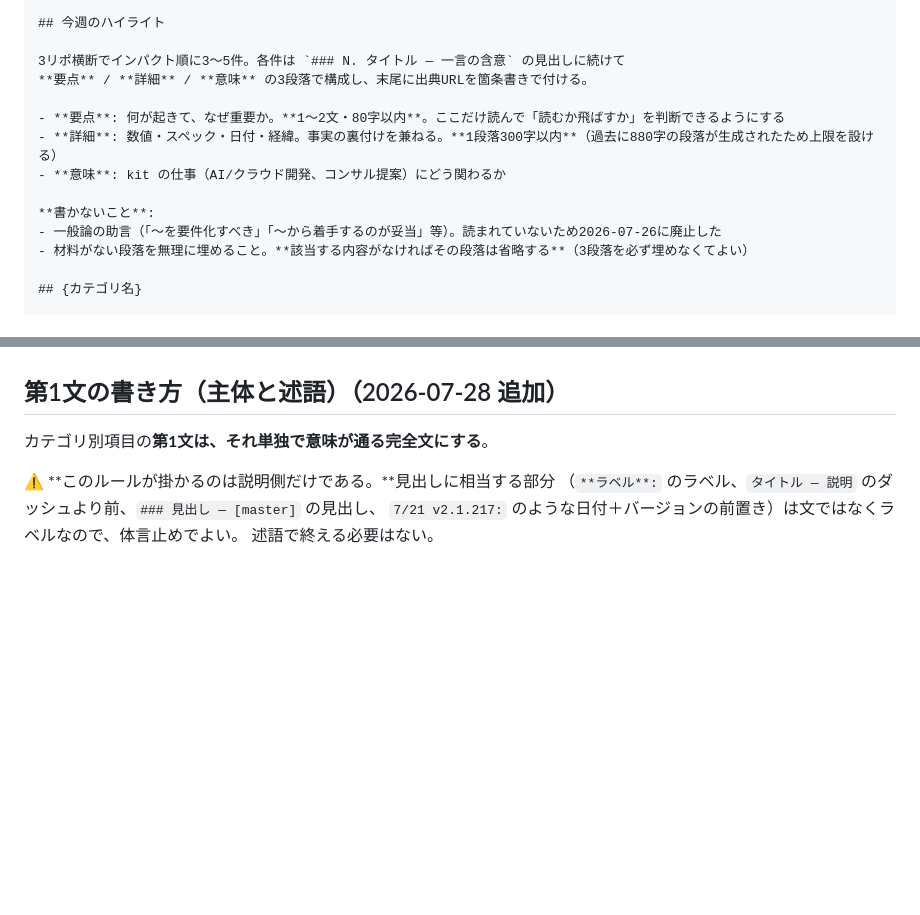
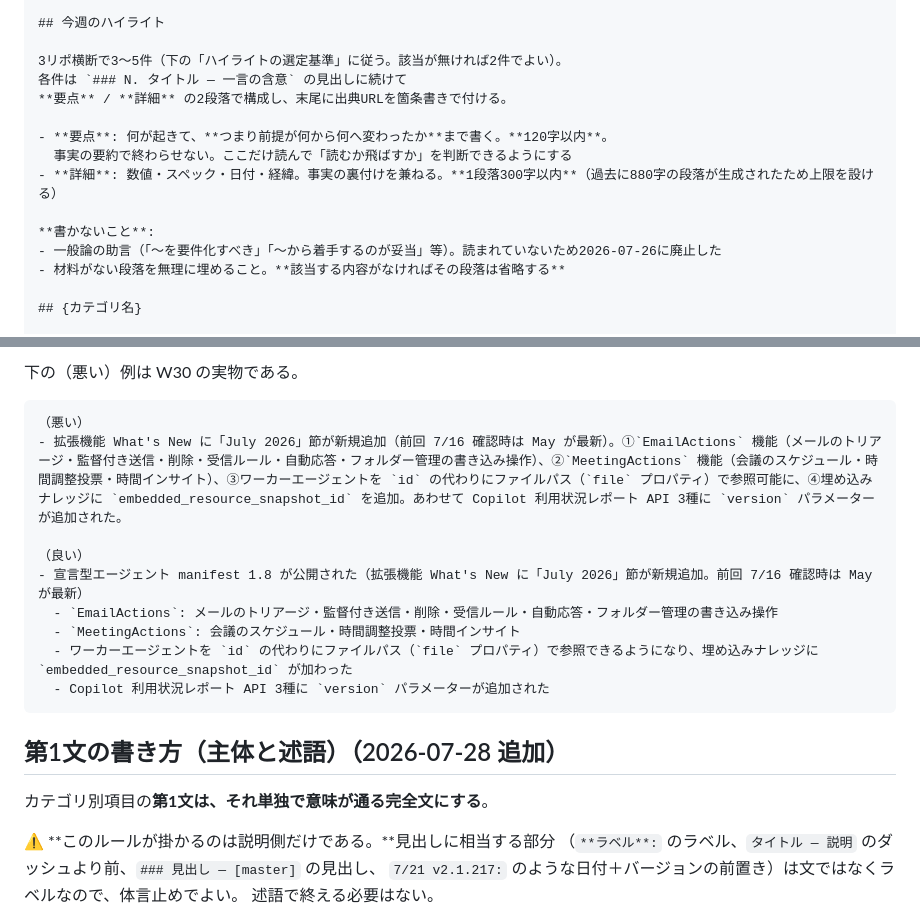
Before and after one commit to kit1132/04_ai-news-weekly, a Markdown page: .claude/commands/weekly-summary.md, 2 parts joined by grey strips. Drawn GitHub-style; blank space fills up the shorter version.

````diff
--- a/.claude/commands/weekly-summary.md
+++ b/.claude/commands/weekly-summary.md
@@ -118,16 +118,17 @@ git clone --depth 1 https://github.com/kit1132/03_ai-news-industry.git /tmp/src-
 
 ## 今週のハイライト
 
-3リポ横断でインパクト順に3〜5件。各件は `### N. タイトル — 一言の含意` の見出しに続けて
-**要点** / **詳細** / **意味** の3段落で構成し、末尾に出典URLを箇条書きで付ける。
+3リポ横断で3〜5件（下の「ハイライトの選定基準」に従う。該当が無ければ2件でよい）。
+各件は `### N. タイトル — 一言の含意` の見出しに続けて
+**要点** / **詳細** の2段落で構成し、末尾に出典URLを箇条書きで付ける。
 
-- **要点**: 何が起きて、なぜ重要か。**1〜2文・80字以内**。ここだけ読んで「読むか飛ばすか」を判断できるようにする
+- **要点**: 何が起きて、**つまり前提が何から何へ変わったか**まで書く。**120字以内**。
+  事実の要約で終わらせない。ここだけ読んで「読むか飛ばすか」を判断できるようにする
 - **詳細**: 数値・スペック・日付・経緯。事実の裏付けを兼ねる。**1段落300字以内**（過去に880字の段落が生成されたため上限を設ける）
-- **意味**: kit の仕事（AI/クラウド開発、コンサル提案）にどう関わるか
 
 **書かないこと**:
 - 一般論の助言（「〜を要件化すべき」「〜から着手するのが妥当」等）。読まれていないため2026-07-26に廃止した
-- 材料がない段落を無理に埋めること。**該当する内容がなければその段落は省略する**（3段落を必ず埋めなくてよい）
+- 材料がない段落を無理に埋めること。**該当する内容がなければその段落は省略する**
 
 ## {カテゴリ名}
 
@@ -160,3 +221,16 @@ git clone --depth 1 https://github.com/kit1132/03_ai-news-industry.git /tmp/src-
+下の（悪い）例は W30 の実物である。
+
+```
+（悪い）
+- 拡張機能 What's New に「July 2026」節が新規追加（前回 7/16 確認時は May が最新）。①`EmailActions` 機能（メールのトリアージ・監督付き送信・削除・受信ルール・自動応答・フォルダー管理の書き込み操作）、②`MeetingActions` 機能（会議のスケジュール・時間調整投票・時間インサイト）、③ワーカーエージェントを `id` の代わりにファイルパス（`file` プロパティ）で参照可能に、④埋め込みナレッジに `embedded_resource_snapshot_id` を追加。あわせて Copilot 利用状況レポート API 3種に `version` パラメーターが追加された。
+
+（良い）
+- 宣言型エージェント manifest 1.8 が公開された（拡張機能 What's New に「July 2026」節が新規追加。前回 7/16 確認時は May が最新）
+  - `EmailActions`: メールのトリアージ・監督付き送信・削除・受信ルール・自動応答・フォルダー管理の書き込み操作
+  - `MeetingActions`: 会議のスケジュール・時間調整投票・時間インサイト
+  - ワーカーエージェントを `id` の代わりにファイルパス（`file` プロパティ）で参照できるようになり、埋め込みナレッジに `embedded_resource_snapshot_id` が加わった
+  - Copilot 利用状況レポート API 3種に `version` パラメーターが追加された
+```
 
 ## 第1文の書き方（主体と述語）（2026-07-28 追加）
 
````
Also changed, not shown: other parts of .claude/commands/weekly-summary.md (+60 -0 lines).
